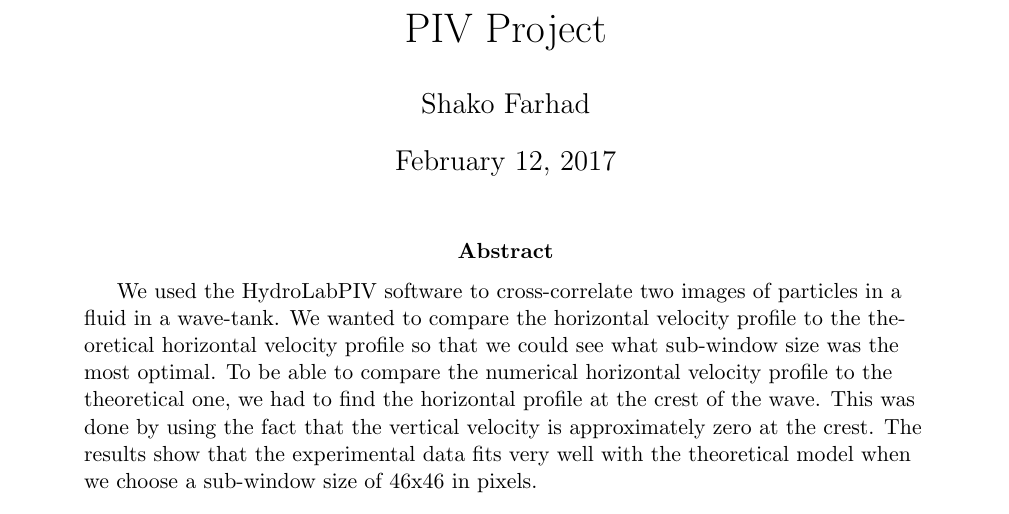
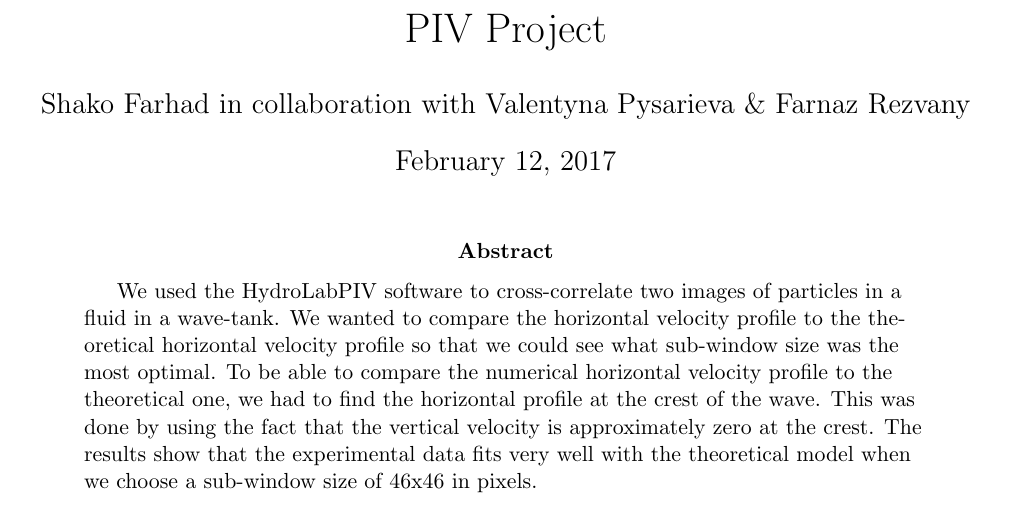
Before and after one commit to ShakoFarhad/PIV-Project-1, a LaTeX paper (PIV_project_MEK4600.tex): part of page 1 of 5, cut so that both start at the same text. Compiled offline with pdfLaTeX.

Commit message:
Add files via upload

```diff
--- a/PIV_project_MEK4600.tex
+++ b/PIV_project_MEK4600.tex
@@ -38,7 +38,7 @@
 \nobibliography*
 
 \title{PIV Project}
-\author{Shako Farhad}
+\author{Shako Farhad in collaboration with Valentyna Pysarieva \& Farnaz Rezvany}
 \date{\today}
 
 \begin{document}
```
